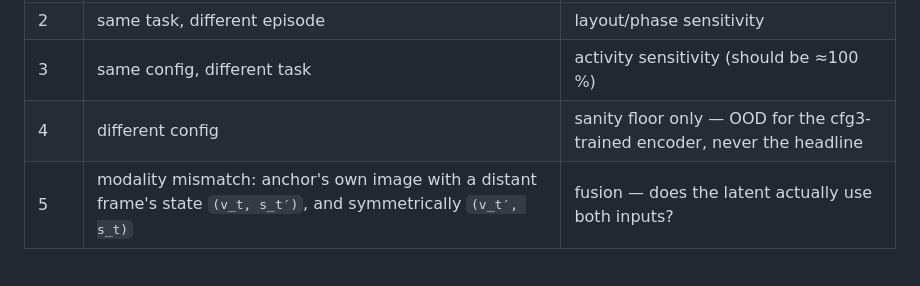
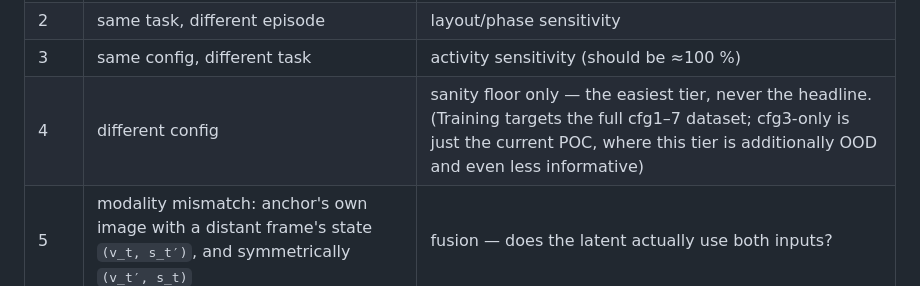
Before and after one commit to menloresearch/world-encoder, a Markdown page: world_tokenizer/metrics/METRICS.md, the part around the change. Rendered like a GitHub page.

Commit message:
METRICS.md: cfg3 is a POC; training targets full cfg1-7, so tier-4 negatives are in-distribution

```diff
--- a/world_tokenizer/metrics/METRICS.md
+++ b/world_tokenizer/metrics/METRICS.md
@@ -53,7 +53,7 @@ per-tier accuracy *profile* is the metric.
 | 1 | same episode, temporally distant (`|Δt|` > threshold AND state distance > percentile, to filter revisited poses) | world-state sensitivity — same scene/objects/background, only the state differs |
 | 2 | same task, different episode | layout/phase sensitivity |
 | 3 | same config, different task | activity sensitivity (should be ≈100 %) |
-| 4 | different config | sanity floor only — OOD for the cfg3-trained encoder, never the headline |
+| 4 | different config | sanity floor only — the easiest tier, never the headline. (Training targets the full cfg1–7 dataset; cfg3-only is just the current POC, where this tier is additionally OOD and even less informative) |
 | 5 | modality mismatch: anchor's own image with a distant frame's state `(v_t, s_t′)`, and symmetrically `(v_t′, s_t)` | fusion — does the latent actually use both inputs? |
 
 **On circularity.** Selecting negatives from metadata (task/episode/config IDs, timestamps) and raw
```
